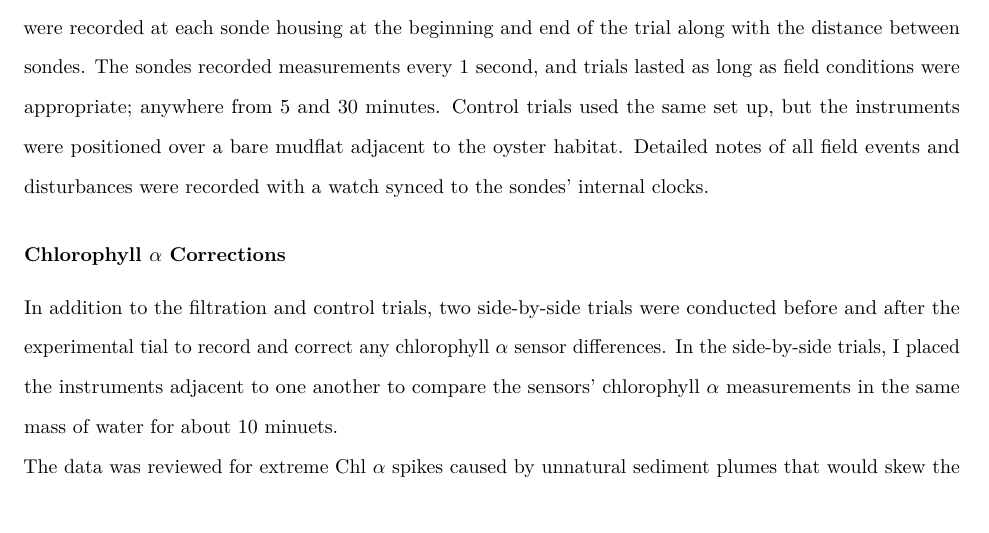
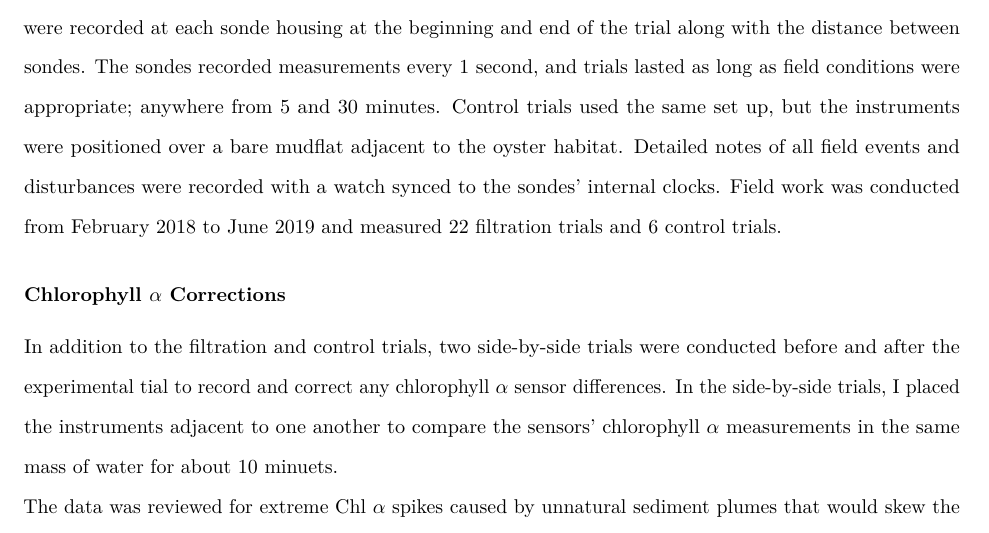
Before and after one commit to theamarks/Oyster-Insitu-Filtration, an R Markdown document (Thesis_Manuscript/Thesis_Methods.Rmd): part of page 2 of 4, cut so that both start at the same text. Rendered offline with R 4.5, knitr and Pandoc, then LaTeX, with nearby package versions; a font, style sheet, LaTeX package, included part or bibliography that could not be used is replaced or left out.

Commit message:
Moved field day summary sentence from results to methods

```diff
--- a/Thesis_Manuscript/Thesis_Methods.Rmd
+++ b/Thesis_Manuscript/Thesis_Methods.Rmd
@@ -48,6 +48,7 @@ Depth measurements were recorded at each sonde housing at the beginning and end
 The sondes recorded measurements every 1 second, and trials lasted as long as field conditions were appropriate; anywhere from 5 and 30 minutes.
 Control trials used the same set up, but the instruments were positioned over a bare mudflat adjacent to the oyster habitat.
 Detailed notes of all field events and disturbances were recorded with a watch synced to the sondes' internal clocks.
+Field work was conducted from February 2018 to June 2019 and measured 22 filtration trials and 6 control trials.
 
 ### Chlorophyll $\alpha$ Corrections
 In addition to the filtration and control trials, two side-by-side trials were conducted before and after the experimental tial to record and correct any chlorophyll $\alpha$ sensor differences.
```
